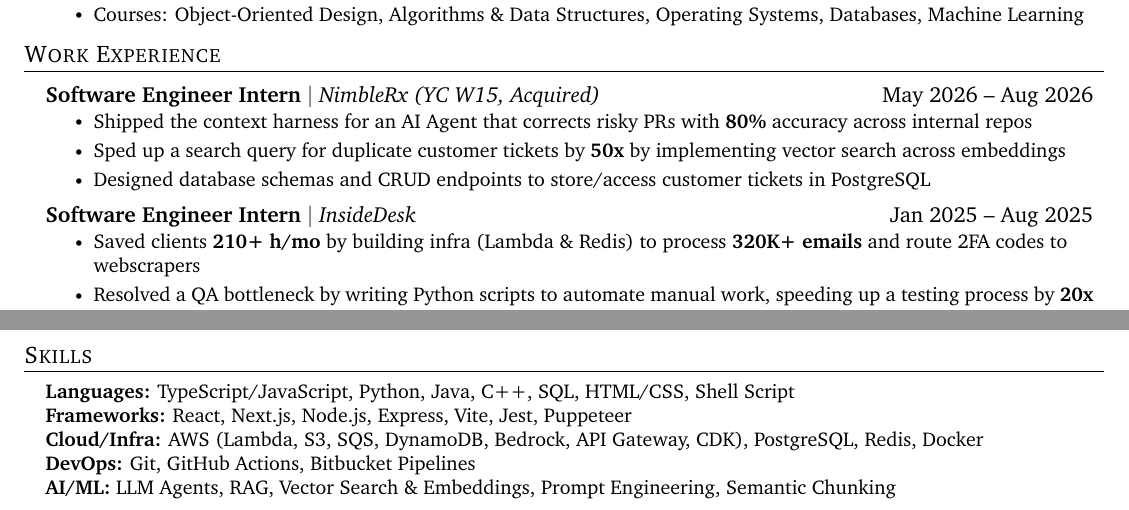
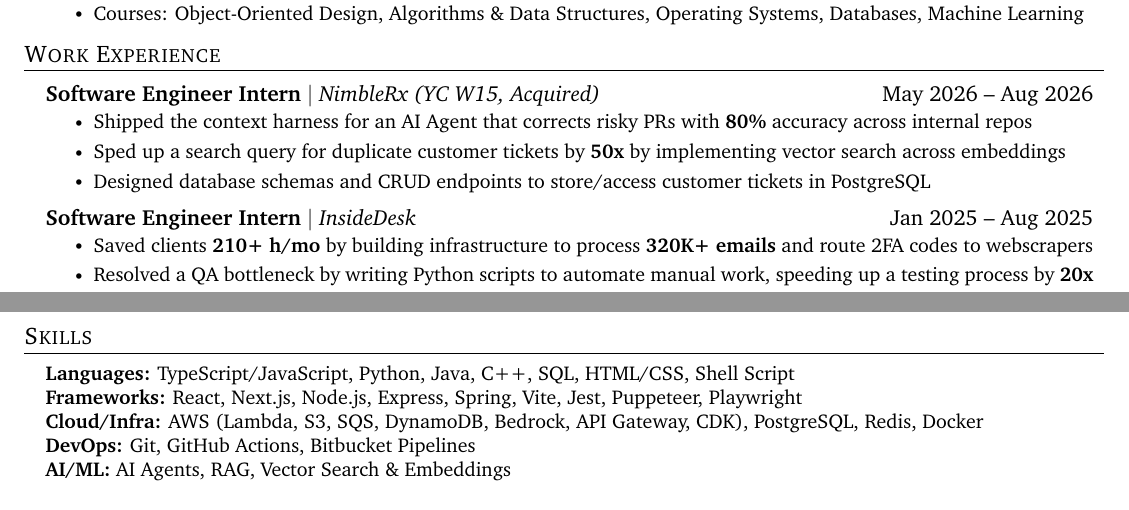
Before and after one commit to douglasichen/resume, a LaTeX CV (resumes/resume.tex): two parts of the page, joined at a grey line, cut so that both start at the same text. Compiled offline with pdfLaTeX.

Commit message:
resume: trim InsideDesk bullet to one line, add Spring/Playwright to skills
Drop "(Lambda & Redis)" from the InsideDesk bullet so it renders on a single
line — both are still covered under Skills > Cloud/Infra. Add Spring and
Playwright to Frameworks, and trim AI/ML back to AI Agents, RAG, and Vector
Search & Embeddings.

```diff
--- a/resumes/resume.tex
+++ b/resumes/resume.tex
@@ -150,7 +150,7 @@
       \resumeItemListEnd
     \resumeSubheadingB{Software Engineer Intern}{Jan 2025 -- Aug 2025}{InsideDesk}
       \resumeItemListStart
-        \resumeItem{Saved clients \textbf{210+ h/mo} by building infra (Lambda \& Redis) to process \textbf{320K+ emails} and route 2FA codes to webscrapers}
+        \resumeItem{Saved clients \textbf{210+ h/mo} by building infrastructure to process \textbf{320K+ emails} and route 2FA codes to webscrapers}
         \resumeItem{Resolved a QA bottleneck by writing Python scripts to automate manual work, speeding up a testing process by \textbf{20x}}
         \resumeItem{Developed webscrapers using JavaScript \& Puppeteer to automated the collection of \textbf{1M+} insurance claims}
       \resumeItemListEnd
@@ -207,10 +207,10 @@
  \begin{itemize}[leftmargin=0.15in, label={}]
     \small{\item{
          \textbf{Languages:}{ TypeScript/JavaScript, Python, Java, C++, SQL, HTML/CSS, Shell Script} \\
-     \textbf{Frameworks:}{ React, Next.js, Node.js, Express, Vite, Jest, Puppeteer} \\
+     \textbf{Frameworks:}{ React, Next.js, Node.js, Express, Spring, Vite, Jest, Puppeteer, Playwright} \\
      \textbf{Cloud/Infra:}{ AWS (Lambda, S3, SQS, DynamoDB, Bedrock, API Gateway, CDK), PostgreSQL, Redis, Docker} \\
      \textbf{DevOps:}{ Git, GitHub Actions, Bitbucket Pipelines} \\
-     \textbf{AI/ML:}{ LLM Agents, RAG, Vector Search \& Embeddings, Prompt Engineering, Semantic Chunking}
+     \textbf{AI/ML:}{ AI Agents, RAG, Vector Search \& Embeddings}
     }}
  \end{itemize}
 \end{document}
```
Also changed, not shown: resumes/resume.md (+3 -3 lines).
